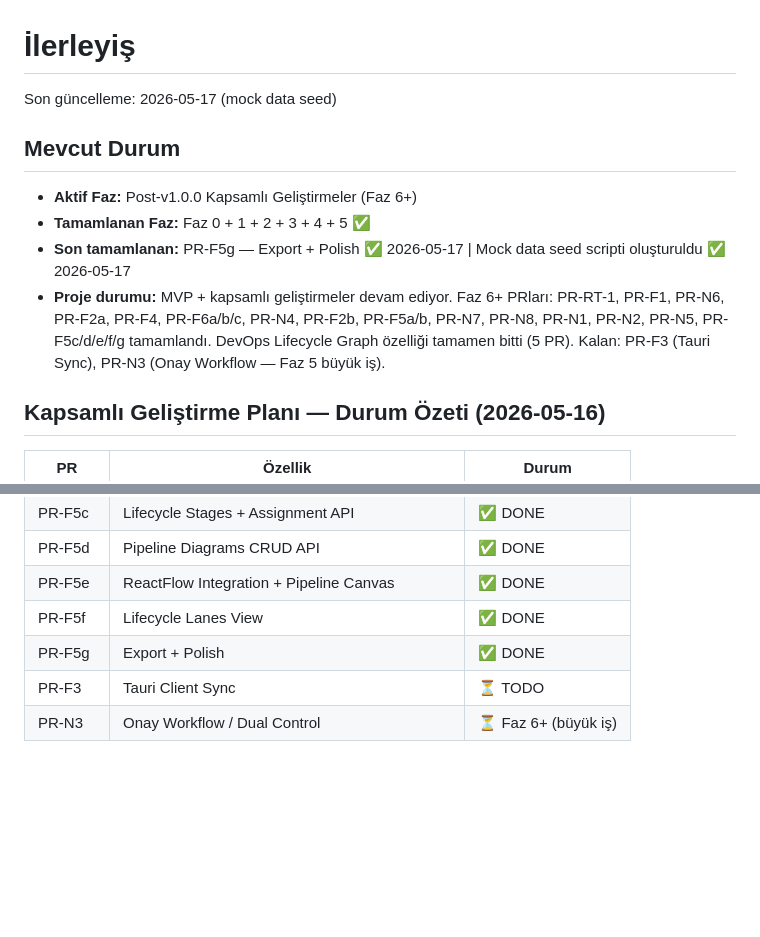
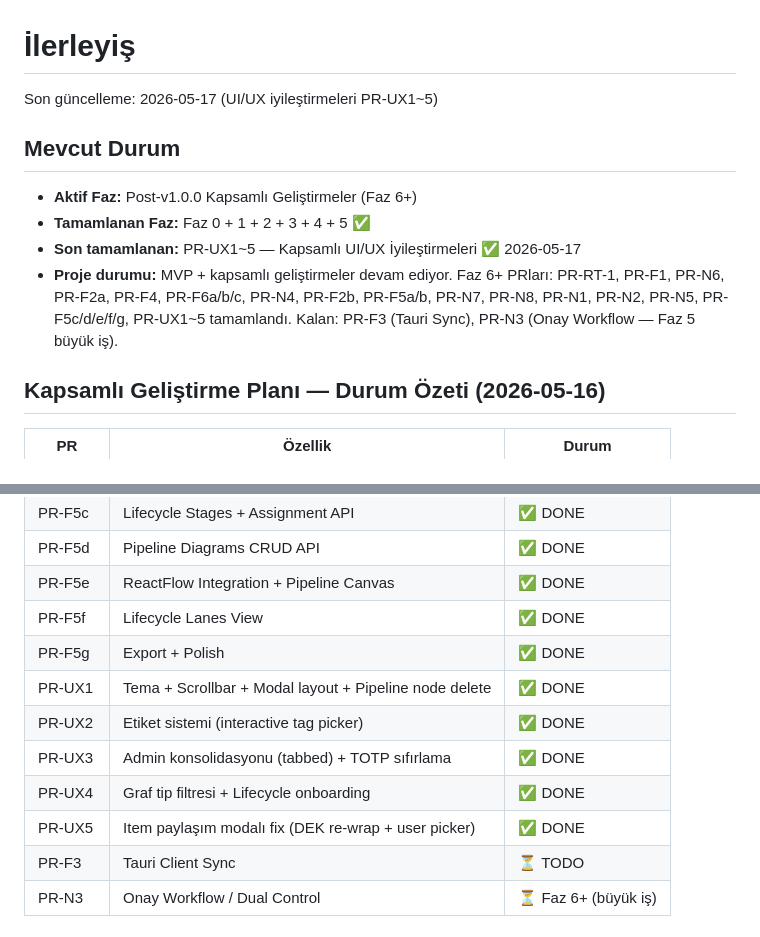
Before and after one commit to GameOfAI/IronStock, a Markdown page: PROGRESS.md, 2 parts joined by grey strips. Rendered like a GitHub page; blank space fills up the shorter version.

Commit message:
docs: update PROGRESS.md with PR-UX1~5 completion
Co-Authored-By: Claude Opus 4.6 <noreply@anthropic.com>

```diff
--- a/PROGRESS.md
+++ b/PROGRESS.md
@@ -1,13 +1,13 @@
 # İlerleyiş
 
-Son güncelleme: 2026-05-17 (mock data seed)
+Son güncelleme: 2026-05-17 (UI/UX iyileştirmeleri PR-UX1~5)
 
 ## Mevcut Durum
 
 - **Aktif Faz:** Post-v1.0.0 Kapsamlı Geliştirmeler (Faz 6+)
 - **Tamamlanan Faz:** Faz 0 + 1 + 2 + 3 + 4 + 5 ✅
-- **Son tamamlanan:** PR-F5g — Export + Polish ✅ 2026-05-17 | Mock data seed scripti oluşturuldu ✅ 2026-05-17
-- **Proje durumu:** MVP + kapsamlı geliştirmeler devam ediyor. Faz 6+ PRları: PR-RT-1, PR-F1, PR-N6, PR-F2a, PR-F4, PR-F6a/b/c, PR-N4, PR-F2b, PR-F5a/b, PR-N7, PR-N8, PR-N1, PR-N2, PR-N5, PR-F5c/d/e/f/g tamamlandı. DevOps Lifecycle Graph özelliği tamamen bitti (5 PR). Kalan: PR-F3 (Tauri Sync), PR-N3 (Onay Workflow — Faz 5 büyük iş).
+- **Son tamamlanan:** PR-UX1~5 — Kapsamlı UI/UX İyileştirmeleri ✅ 2026-05-17
+- **Proje durumu:** MVP + kapsamlı geliştirmeler devam ediyor. Faz 6+ PRları: PR-RT-1, PR-F1, PR-N6, PR-F2a, PR-F4, PR-F6a/b/c, PR-N4, PR-F2b, PR-F5a/b, PR-N7, PR-N8, PR-N1, PR-N2, PR-N5, PR-F5c/d/e/f/g, PR-UX1~5 tamamlandı. Kalan: PR-F3 (Tauri Sync), PR-N3 (Onay Workflow — Faz 5 büyük iş).
 
 ## Kapsamlı Geliştirme Planı — Durum Özeti (2026-05-16)
 
@@ -35,6 +35,11 @@ Son güncelleme: 2026-05-17 (mock data seed)
 | PR-F5e | ReactFlow Integration + Pipeline Canvas | ✅ DONE |
 | PR-F5f | Lifecycle Lanes View | ✅ DONE |
 | PR-F5g | Export + Polish | ✅ DONE |
+| PR-UX1 | Tema + Scrollbar + Modal layout + Pipeline node delete | ✅ DONE |
+| PR-UX2 | Etiket sistemi (interactive tag picker) | ✅ DONE |
+| PR-UX3 | Admin konsolidasyonu (tabbed) + TOTP sıfırlama | ✅ DONE |
+| PR-UX4 | Graf tip filtresi + Lifecycle onboarding | ✅ DONE |
+| PR-UX5 | Item paylaşım modalı fix (DEK re-wrap + user picker) | ✅ DONE |
 | PR-F3 | Tauri Client Sync | ⏳ TODO |
 | PR-N3 | Onay Workflow / Dual Control | ⏳ Faz 6+ (büyük iş) |
 
```
